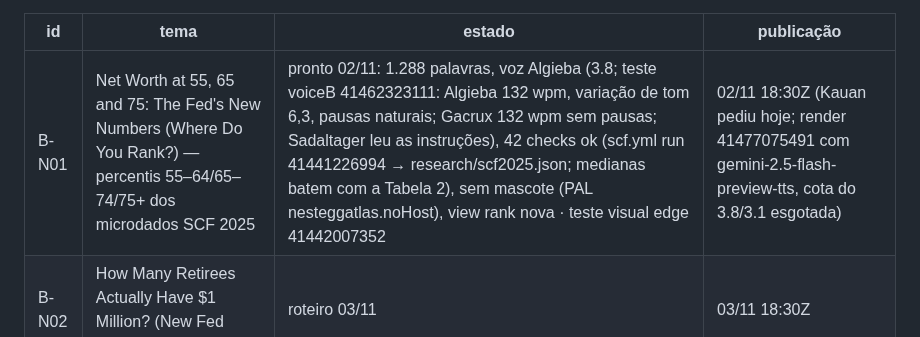
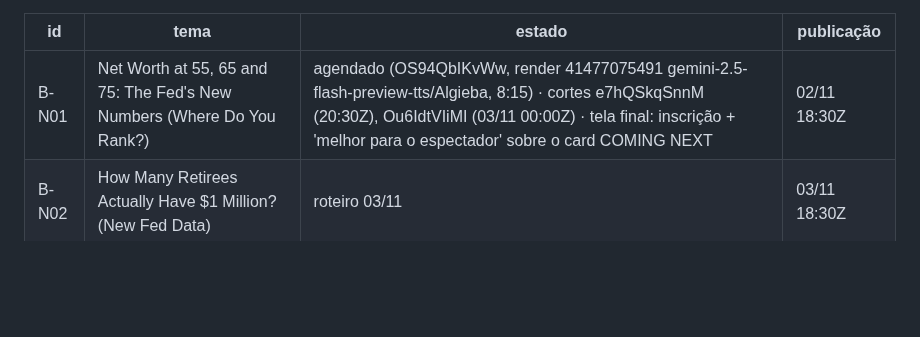
Before and after one commit to justmeoccupyingspace-eng/canais-dark, a Markdown page: specs/long/QUEUE.md, the part around the change. Drawn GitHub-style; blank space fills up the shorter version.

Commit message:
QUEUE: B-N01 agendado com cortes e tela final
Co-Authored-By: Claude Opus 5.5 <noreply@anthropic.com>
Claude-Session: https://claude.ai/code/session_01AMBh8z4K8o9Aww49vDi5CL

```diff
--- a/specs/long/QUEUE.md
+++ b/specs/long/QUEUE.md
@@ -135,7 +135,7 @@ Ferramentas de pauta: `mine.yml` (sem input = garimpo de ultrapassagens/quem sub
 
 | id | tema | estado | publicação |
 |---|---|---|---|
-| B-N01 | Net Worth at 55, 65 and 75: The Fed's New Numbers (Where Do You Rank?) — percentis 55–64/65–74/75+ dos microdados SCF 2025 | pronto 02/11: 1.288 palavras, voz Algieba (3.8; teste voiceB 41462323111: Algieba 132 wpm, variação de tom 6,3, pausas naturais; Gacrux 132 wpm sem pausas; Sadaltager leu as instruções), 42 checks ok (scf.yml run 41441226994 → research/scf2025.json; medianas batem com a Tabela 2), sem mascote (PAL nesteggatlas.noHost), view rank nova · teste visual edge 41442007352 | 02/11 18:30Z (Kauan pediu hoje; render 41477075491 com gemini-2.5-flash-preview-tts, cota do 3.8/3.1 esgotada) |
+| B-N01 | Net Worth at 55, 65 and 75: The Fed's New Numbers (Where Do You Rank?) | agendado (OS94QbIKvWw, render 41477075491 gemini-2.5-flash-preview-tts/Algieba, 8:15) · cortes e7hQSkqSnnM (20:30Z), Ou6IdtVIiMI (03/11 00:00Z) · tela final: inscrição + 'melhor para o espectador' sobre o card COMING NEXT | 02/11 18:30Z |
 | B-N02 | How Many Retirees Actually Have $1 Million? (New Fed Data) | roteiro 03/11 | 03/11 18:30Z |
 | B-N03 | Social Security at 62 vs 67 vs 70: What People Actually Get (SSA + COLA 2027 de 3,6%) | banco | |
 | B-N04 | What Retirees Actually Spend Each Month (BLS CE 65+) | banco | |
```
